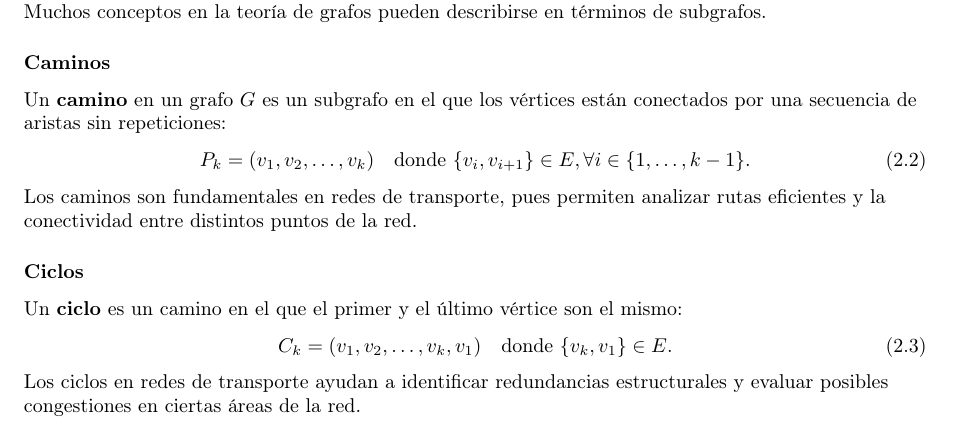
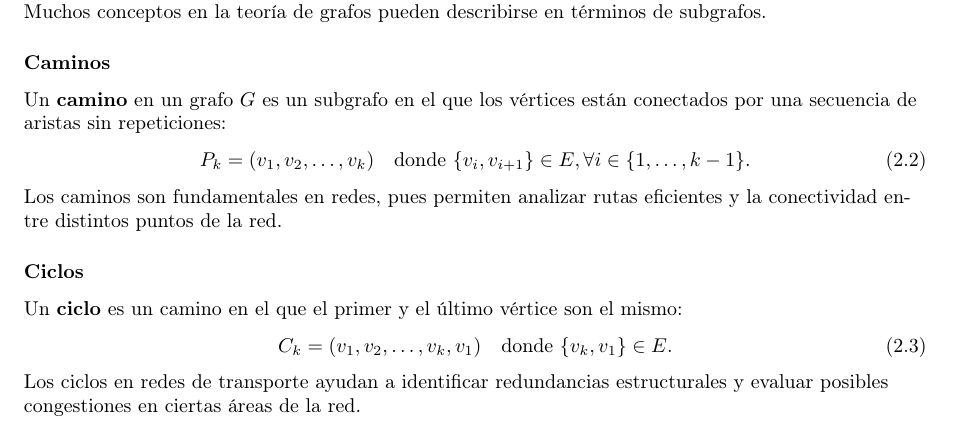
Before and after one commit to Betancourt1/tesis, a LaTeX thesis (Latex/Tesis/main.tex): part of page 6 of 14, cut so that both start at the same text. Compiled offline with pdfLaTeX.

Commit message:
txs auto checkin

```diff
--- a/Latex/Tesis/main.tex
+++ b/Latex/Tesis/main.tex
@@ -149,7 +149,7 @@
 				P_k = (v_1, v_2, \dots, v_k) \quad \text{donde } \{v_i, v_{i+1}\} \in E, \forall i \in \{1, \dots, k-1\}.
 			\end{equation}
 
-			Los caminos son fundamentales en redes de transporte, pues permiten analizar rutas eficientes y la conectividad entre distintos puntos de la red.
+			Los caminos son fundamentales en redes, pues permiten analizar rutas eficientes y la conectividad entre distintos puntos de la red.
 
 			\subsubsection{Ciclos}
 
```
